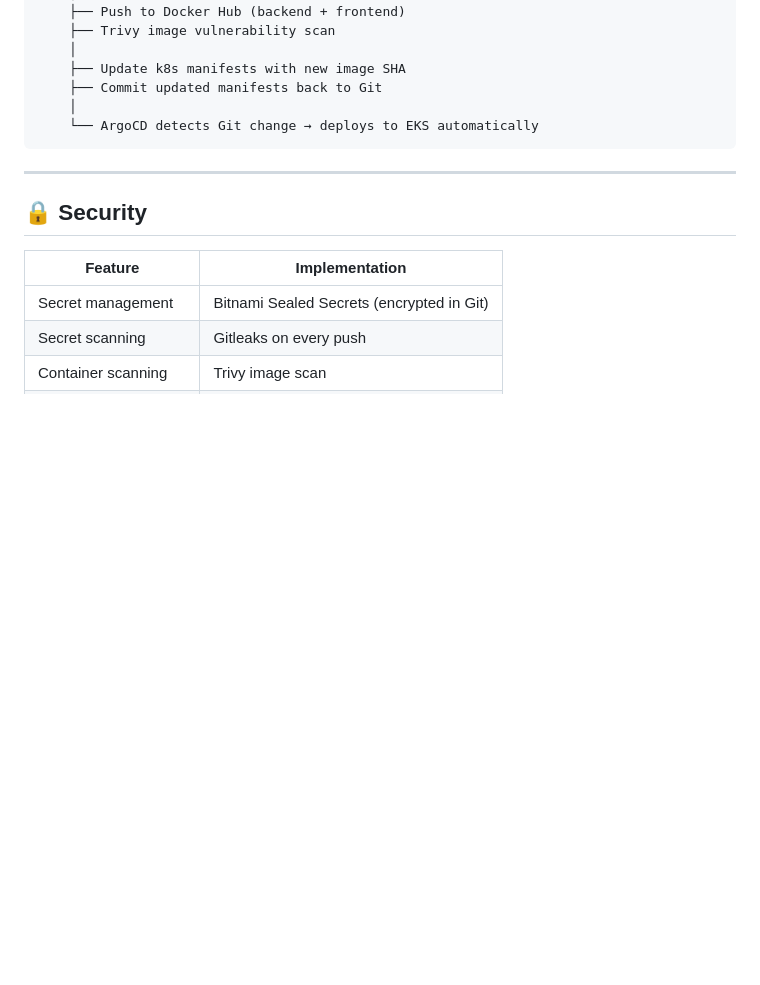
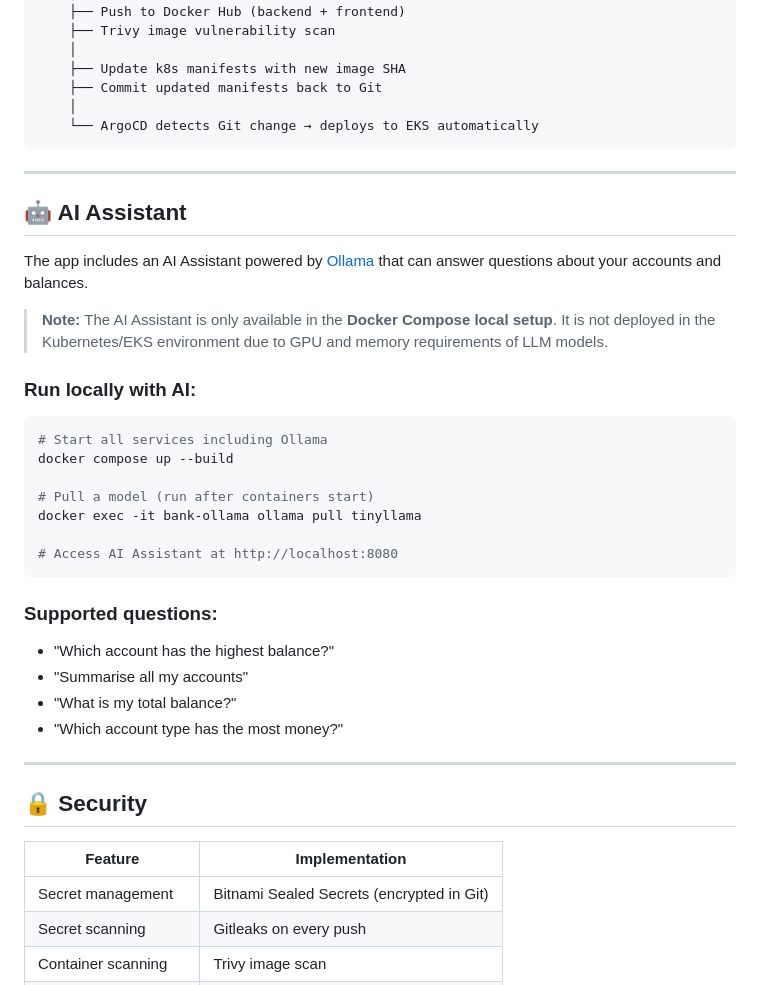
Before and after one commit to Manish12588/DevOps-Bank-App, a Markdown page: README.md, the part around the change. Rendered like a GitHub page; blank space fills up the shorter version.

Commit message:
docs: add AI Assistant section with Ollama usage and EKS limitation note

````diff
--- a/README.md
+++ b/README.md
@@ -314,6 +314,31 @@ git push
 
 ---
 
+## 🤖 AI Assistant
+
+The app includes an AI Assistant powered by [Ollama](https://ollama.ai) that can answer questions about your accounts and balances.
+
+> **Note:** The AI Assistant is only available in the **Docker Compose local setup**. It is not deployed in the Kubernetes/EKS environment due to GPU and memory requirements of LLM models.
+
+### Run locally with AI:
+```bash
+# Start all services including Ollama
+docker compose up --build
+
+# Pull a model (run after containers start)
+docker exec -it bank-ollama ollama pull tinyllama
+
+# Access AI Assistant at http://localhost:8080
+```
+
+### Supported questions:
+- "Which account has the highest balance?"
+- "Summarise all my accounts"
+- "What is my total balance?"
+- "Which account type has the most money?"
+
+---
+
 ## 🔒 Security
 
 | Feature | Implementation |
````
